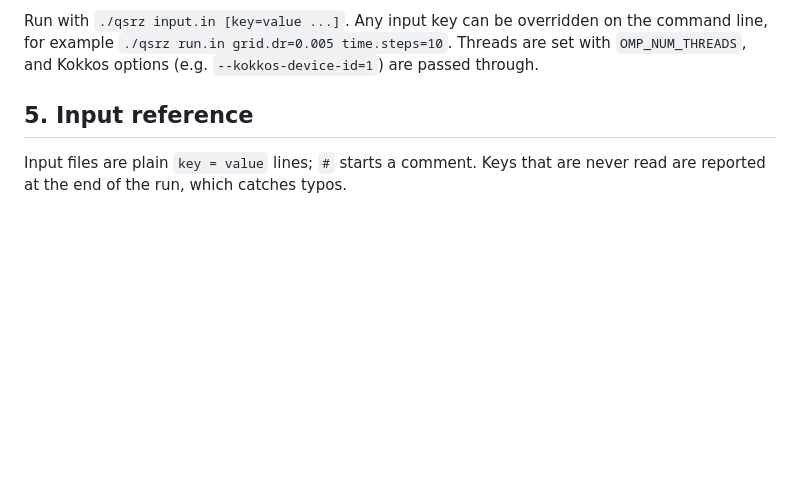
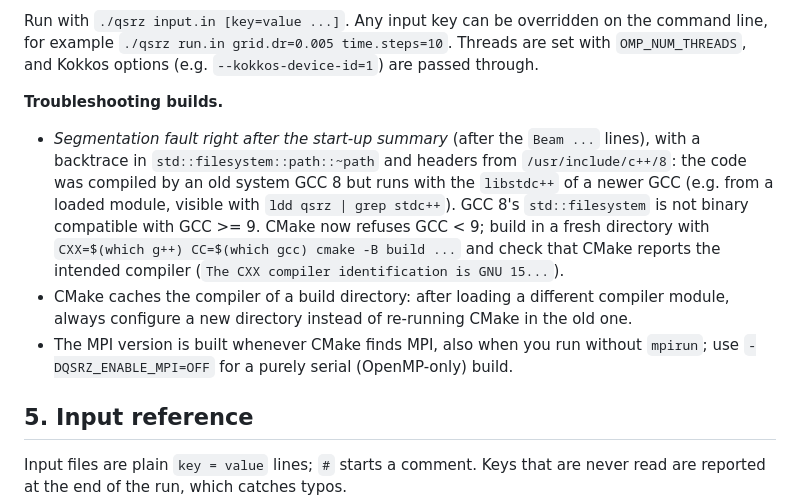
Before and after one commit to AlexMPukhov/QSRZ3D, a Markdown page: README.md, the part around the change. GitHub-like rendering; blank space fills up the shorter version.

Commit message:
README: troubleshooting for builds (GCC 8 vs newer libstdc++ crash, cached compilers, MPI build)
Explains the CPU segfault reported on 2026-10-05 (Alexander's cluster: CMake used
/usr/bin/c++ = GCC 8.5 while the gcc/15.3 module's libstdc++ was loaded at run time;
GCC 8 std::filesystem is ABI-incompatible with GCC >= 9). Fixed by building with the
module's compiler; CMake now stops for GCC < 9 (previous commit). Confirmed working on
the cluster with gcc 15.3 + OpenMPI 5.0.10. Physics code unchanged.

Co-Authored-By: Claude Opus 5.5 <noreply@anthropic.com>
Claude-Session: https://claude.ai/code/session_01AeQLn9cqJTqNmBAPhivFio

```diff
--- a/README.md
+++ b/README.md
@@ -430,6 +430,20 @@ Run with `./qsrz input.in [key=value ...]`. Any input key can be overridden
 on the command line, for example `./qsrz run.in grid.dr=0.005 time.steps=10`.
 Threads are set with `OMP_NUM_THREADS`, and Kokkos options (e.g.
 `--kokkos-device-id=1`) are passed through.
+
+**Troubleshooting builds.**
+
+- *Segmentation fault right after the start-up summary* (after the `Beam ...` lines), with a
+  backtrace in `std::filesystem::path::~path` and headers from `/usr/include/c++/8`: the code
+  was compiled by an old system GCC 8 but runs with the `libstdc++` of a newer GCC (e.g. from a
+  loaded module, visible with `ldd qsrz | grep stdc++`). GCC 8's `std::filesystem` is not
+  binary compatible with GCC >= 9. CMake now refuses GCC < 9; build in a fresh directory with
+  `CXX=$(which g++) CC=$(which gcc) cmake -B build ...` and check that CMake reports the
+  intended compiler (`The CXX compiler identification is GNU 15...`).
+- CMake caches the compiler of a build directory: after loading a different compiler module,
+  always configure a new directory instead of re-running CMake in the old one.
+- The MPI version is built whenever CMake finds MPI, also when you run without `mpirun`; use
+  `-DQSRZ_ENABLE_MPI=OFF` for a purely serial (OpenMP-only) build.
 
 ## 5. Input reference
 
```
